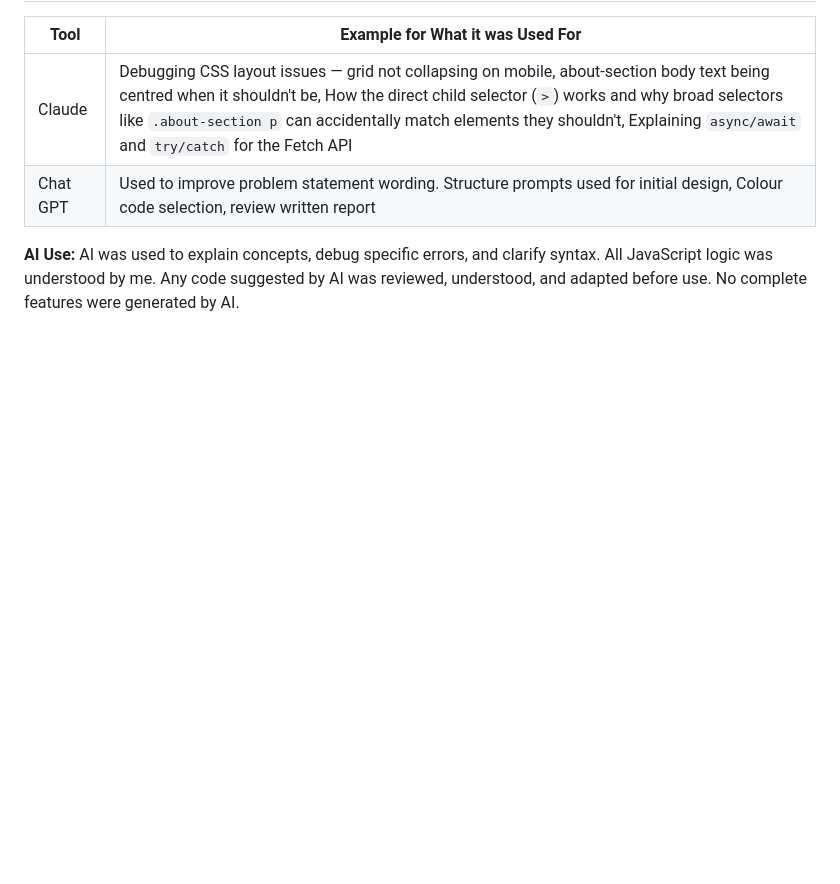
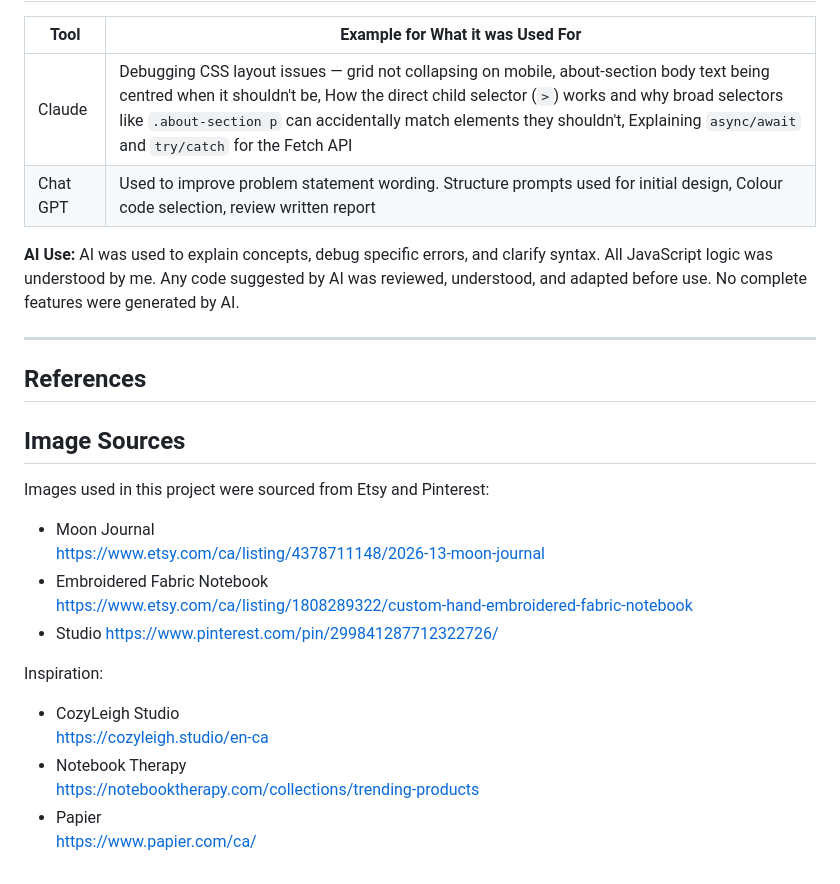
Before and after one commit to DomoSutherland/IMD1005_Assignment3, a Markdown page: README.md, the part around the change. GitHub-like rendering; blank space fills up the shorter version.

Commit message:
Update README with references and image sources
Added references and image sources to the README.

```diff
--- a/README.md
+++ b/README.md
@@ -83,3 +83,22 @@ The quote section only appears on the home page, so `main.js` checks `if (docume
 | Chat GPT | Used to improve problem statement wording. Structure prompts used for initial design, Colour code selection, review written report |
 
 **AI Use:** AI was used to explain concepts, debug specific errors, and clarify syntax. All JavaScript logic was understood by me. Any code suggested by AI was reviewed, understood, and adapted before use. No complete features were generated by AI.
+
+---
+## References
+## Image Sources
+Images used in this project were sourced from Etsy and Pinterest:
+- Moon Journal
+  https://www.etsy.com/ca/listing/4378711148/2026-13-moon-journal
+- Embroidered Fabric Notebook
+  https://www.etsy.com/ca/listing/1808289322/custom-hand-embroidered-fabric-notebook
+- Studio
+  https://www.pinterest.com/pin/299841287712322726/
+
+Inspiration:
+- CozyLeigh Studio
+  https://cozyleigh.studio/en-ca
+- Notebook Therapy
+  https://notebooktherapy.com/collections/trending-products
+- Papier
+  https://www.papier.com/ca/
```
